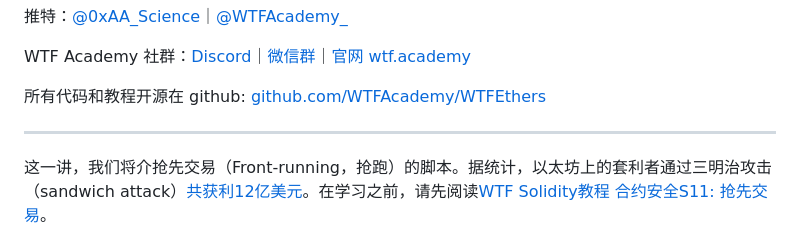
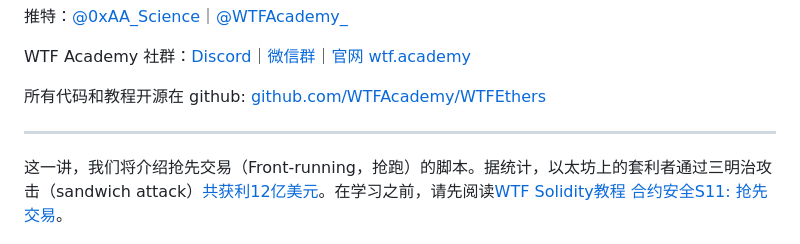
Before and after one commit to WTFAcademy/WTF-Ethers, a Markdown page: 23_Frontrun/readme.md, the part around the change. GitHub-like rendering.

```diff
--- a/23_Frontrun/readme.md
+++ b/23_Frontrun/readme.md
@@ -14,7 +14,7 @@ WTF Academy 社群：[Discord](https://discord.gg/5akcruXrsk)｜[微信群](http
 
 ---
 
-这一讲，我们将介抢先交易（Front-running，抢跑）的脚本。据统计，以太坊上的套利者通过三明治攻击（sandwich attack）[共获利12亿美元](https://dune.com/chorus_one/ethereum-mev-data)。在学习之前，请先阅读[WTF Solidity教程 合约安全S11: 抢先交易](https://github.com/AmazingAng/WTFSolidity/blob/main/S11_Frontrun/readme.md)。
+这一讲，我们将介绍抢先交易（Front-running，抢跑）的脚本。据统计，以太坊上的套利者通过三明治攻击（sandwich attack）[共获利12亿美元](https://dune.com/chorus_one/ethereum-mev-data)。在学习之前，请先阅读[WTF Solidity教程 合约安全S11: 抢先交易](https://github.com/AmazingAng/WTFSolidity/blob/main/S11_Frontrun/readme.md)。
 
 ![](./img/23-1.png)
 
```
